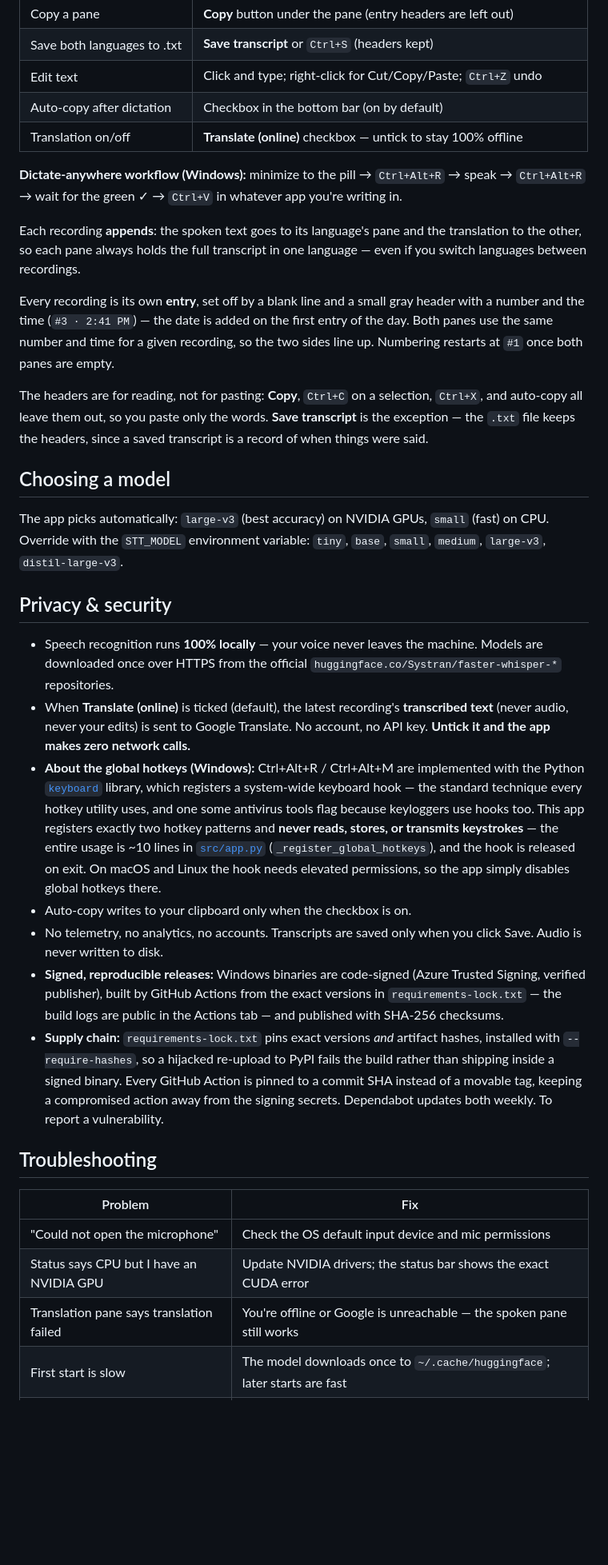
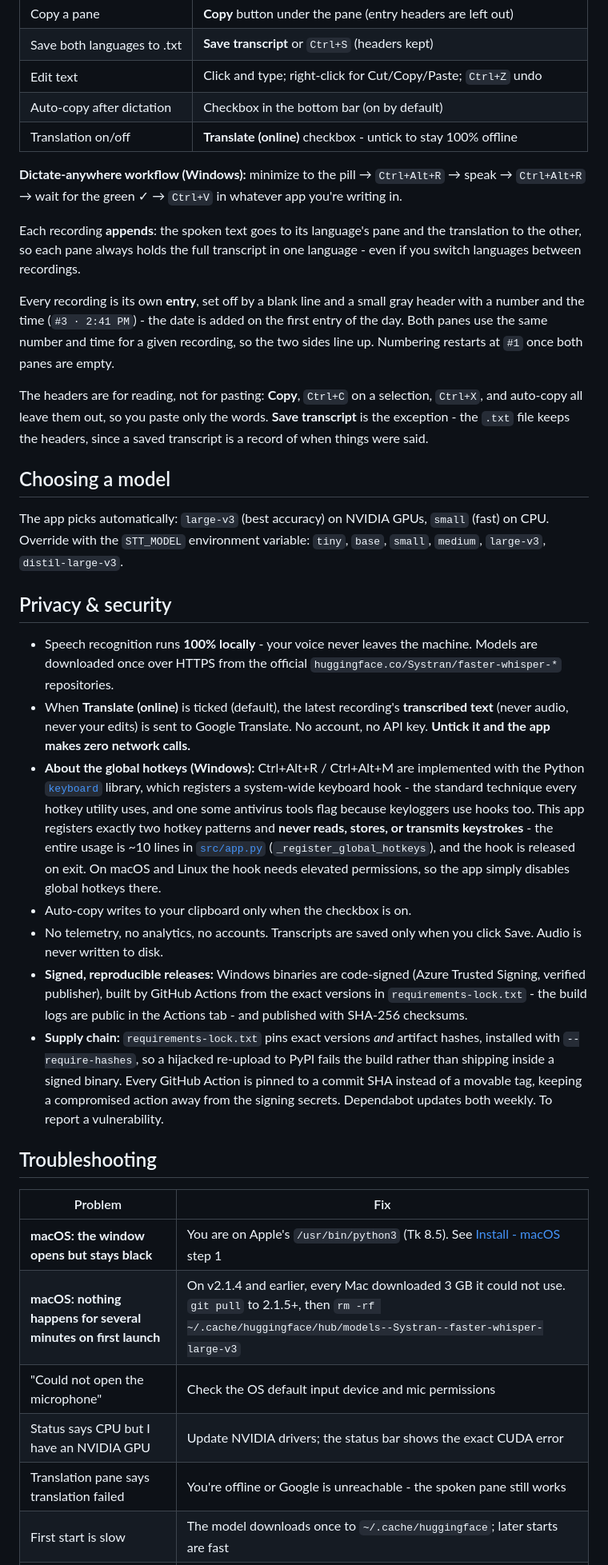
Before and after one commit to mondragon-developer/easy-bilingual-voice-to-text, a Markdown page: README.md, the part around one of its changes. Shown at 80% size. Drawn GitHub-style; blank space fills up the shorter version.

```diff
--- a/README.md
+++ b/README.md
@@ -116,17 +163,17 @@ A signed Mac download, working global hotkeys, and the rounded mini pill are pla
 | Save both languages to .txt | **Save transcript** or `Ctrl+S` (headers kept) |
 | Edit text | Click and type; right-click for Cut/Copy/Paste; `Ctrl+Z` undo |
 | Auto-copy after dictation | Checkbox in the bottom bar (on by default) |
-| Translation on/off | **Translate (online)** checkbox — untick to stay 100% offline |
+| Translation on/off | **Translate (online)** checkbox - untick to stay 100% offline |
 
 **Dictate-anywhere workflow (Windows):** minimize to the pill → `Ctrl+Alt+R` → speak → `Ctrl+Alt+R` → wait for the green ✓ → `Ctrl+V` in
 whatever app you're writing in.
 
-Each recording **appends**: the spoken text goes to its language's pane and the translation to the other, so each pane always holds the full transcript in one language — even if you switch languages between recordings.
+Each recording **appends**: the spoken text goes to its language's pane and the translation to the other, so each pane always holds the full transcript in one language - even if you switch languages between recordings.
 
-Every recording is its own **entry**, set off by a blank line and a small gray header with a number and the time (`#3 · 2:41 PM`) — the date is added on the first entry of the day. Both panes use the same number and time for a given recording, so the two sides line up. Numbering restarts at `#1` once both panes are empty.
+Every recording is its own **entry**, set off by a blank line and a small gray header with a number and the time (`#3 · 2:41 PM`) - the date is added on the first entry of the day. Both panes use the same number and time for a given recording, so the two sides line up. Numbering restarts at `#1` once both panes are empty.
 
 The headers are for reading, not for pasting: **Copy**, `Ctrl+C` on a selection, `Ctrl+X`, and auto-copy all leave them out, so you paste only the
-words. **Save transcript** is the exception — the `.txt` file keeps the headers, since a saved transcript is a record of when things were said.
+words. **Save transcript** is the exception - the `.txt` file keeps the headers, since a saved transcript is a record of when things were said.
 
 ## Choosing a model
 
@@ -135,25 +182,27 @@ The app picks automatically: `large-v3` (best accuracy) on NVIDIA GPUs, `small`
 
 ## Privacy & security
 
-- Speech recognition runs **100% locally** — your voice never leaves the machine. Models are downloaded once over HTTPS from the official
+- Speech recognition runs **100% locally** - your voice never leaves the machine. Models are downloaded once over HTTPS from the official
   `huggingface.co/Systran/faster-whisper-*` repositories.
 - When **Translate (online)** is ticked (default), the latest recording's **transcribed text** (never audio, never your edits) is sent to Google
   Translate. No account, no API key. **Untick it and the app makes zero network calls.**
 - **About the global hotkeys (Windows):** Ctrl+Alt+R / Ctrl+Alt+M are implemented with the Python [`keyboard`](https://github.com/boppreh/keyboard)
-  library, which registers a system-wide keyboard hook — the standard technique every hotkey utility uses, and one some antivirus tools flag
-  because keyloggers use hooks too. This app registers exactly two hotkey patterns and **never reads, stores, or transmits keystrokes** — the        entire usage is ~10 lines in [`src/app.py`](src/app.py) (`_register_global_hotkeys`),
+  library, which registers a system-wide keyboard hook - the standard technique every hotkey utility uses, and one some antivirus tools flag
+  because keyloggers use hooks too. This app registers exactly two hotkey patterns and **never reads, stores, or transmits keystrokes** - the        entire usage is ~10 lines in [`src/app.py`](src/app.py) (`_register_global_hotkeys`),
   and the hook is released on exit. On macOS and Linux the hook needs elevated permissions, so the app simply disables global hotkeys there.
 - Auto-copy writes to your clipboard only when the checkbox is on.
 - No telemetry, no analytics, no accounts. Transcripts are saved only when you click Save. Audio is never written to disk.
 - **Signed, reproducible releases:** Windows binaries are code-signed (Azure Trusted Signing, verified publisher), built by GitHub Actions from
-  the exact versions in `requirements-lock.txt` — the build logs are public in the Actions tab — and published with SHA-256 checksums.
+  the exact versions in `requirements-lock.txt` - the build logs are public in the Actions tab - and published with SHA-256 checksums.
 - **Supply chain:** `requirements-lock.txt` pins exact versions *and* artifact hashes, installed with `--require-hashes`, so a hijacked re-upload    to PyPI fails the build rather than shipping inside a signed binary. Every GitHub Action is pinned to a commit SHA instead of a movable tag,       keeping a compromised action away from the signing secrets. Dependabot updates both weekly. To report a vulnerability.
 
 ## Troubleshooting
 
 | Problem | Fix |
 |---|---|
+| **macOS: the window opens but stays black** | You are on Apple's `/usr/bin/python3` (Tk 8.5). See [Install - macOS](#install---macos) step 1 |
+| **macOS: nothing happens for several minutes on first launch** | On v2.1.4 and earlier, every Mac downloaded 3 GB it could not use. `git pull` to 2.1.5+, then `rm -rf ~/.cache/huggingface/hub/models--Systran--faster-whisper-large-v3` |
 | "Could not open the microphone" | Check the OS default input device and mic permissions |
 | Status says CPU but I have an NVIDIA GPU | Update NVIDIA drivers; the status bar shows the exact CUDA error |
-| Translation pane says translation failed | You're offline or Google is unreachable — the spoken pane still works |
+| Translation pane says translation failed | You're offline or Google is unreachable - the spoken pane still works |
 | First start is slow | The model downloads once to `~/.cache/huggingface`; later starts are fast |
```
Also changed, not shown: other parts of README.md (+96 -49 lines), RELEASE_NOTES.md (+1 -1 lines).
